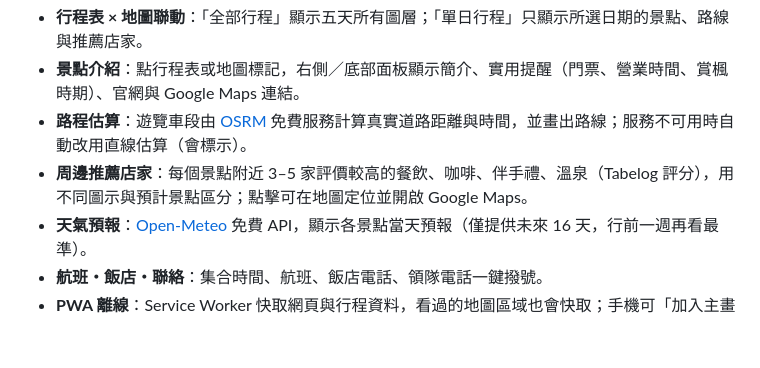
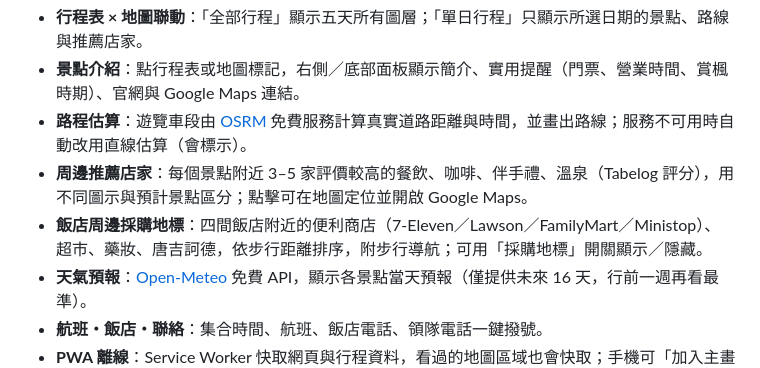
Before and after one commit to R0ywu/japan_travel, a Markdown page: README.md, the part around the change. Drawn GitHub-style; blank space fills up the shorter version.

Commit message:
docs: README 補採購地標說明
Co-Authored-By: Claude Fable 5.1 <noreply@anthropic.com>
Claude-Session: https://claude.ai/code/session_01J5Q93DQuB7Uq4aKgNHCoVh

```diff
--- a/README.md
+++ b/README.md
@@ -10,6 +10,7 @@
 - **景點介紹**：點行程表或地圖標記，右側／底部面板顯示簡介、實用提醒（門票、營業時間、賞楓時期）、官網與 Google Maps 連結。
 - **路程估算**：遊覽車段由 [OSRM](https://project-osrm.org/) 免費服務計算真實道路距離與時間，並畫出路線；服務不可用時自動改用直線估算（會標示）。
 - **周邊推薦店家**：每個景點附近 3–5 家評價較高的餐飲、咖啡、伴手禮、溫泉（Tabelog 評分），用不同圖示與預計景點區分；點擊可在地圖定位並開啟 Google Maps。
+- **飯店周邊採購地標**：四間飯店附近的便利商店（7-Eleven／Lawson／FamilyMart／Ministop）、超市、藥妝、唐吉訶德，依步行距離排序，附步行導航；可用「採購地標」開關顯示／隱藏。
 - **天氣預報**：[Open-Meteo](https://open-meteo.com/) 免費 API，顯示各景點當天預報（僅提供未來 16 天，行前一週再看最準）。
 - **航班・飯店・聯絡**：集合時間、航班、飯店電話、領隊電話一鍵撥號。
 - **PWA 離線**：Service Worker 快取網頁與行程資料，看過的地圖區域也會快取；手機可「加入主畫面」。
```
